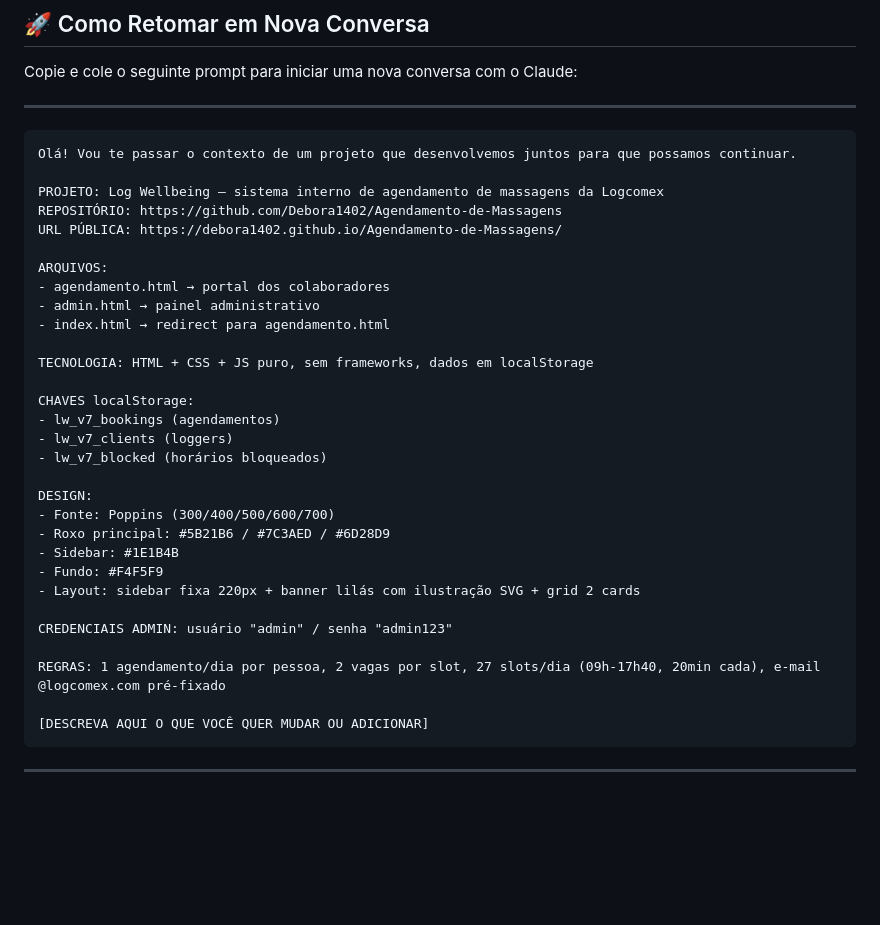
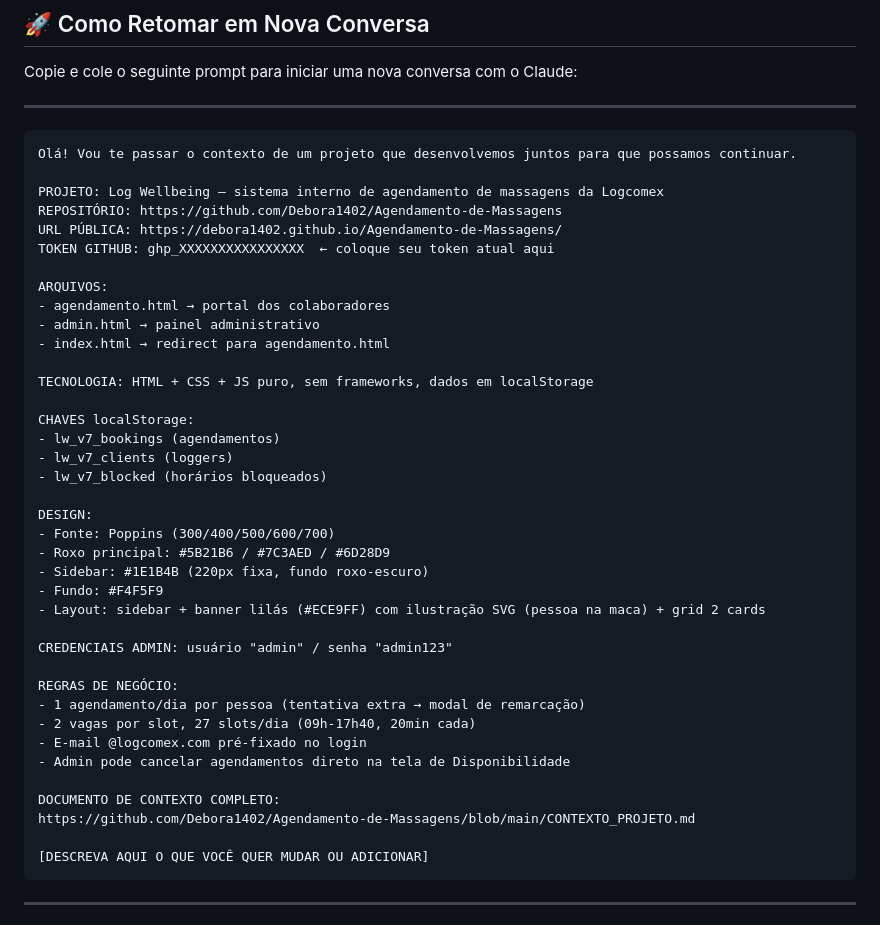
Before and after one commit to Debora1402/Agendamento-de-Massagens, a Markdown page: CONTEXTO_PROJETO.md, the part around one of its changes. Drawn GitHub-style; blank space fills up the shorter version.

````diff
--- a/CONTEXTO_PROJETO.md
+++ b/CONTEXTO_PROJETO.md
@@ -246,6 +295,7 @@ Olá! Vou te passar o contexto de um projeto que desenvolvemos juntos para que p
 PROJETO: Log Wellbeing — sistema interno de agendamento de massagens da Logcomex
 REPOSITÓRIO: https://github.com/Debora1402/Agendamento-de-Massagens
 URL PÚBLICA: https://debora1402.github.io/Agendamento-de-Massagens/
+TOKEN GITHUB: ghp_XXXXXXXXXXXXXXXX  ← coloque seu token atual aqui
 
 ARQUIVOS:
 - agendamento.html → portal dos colaboradores
@@ -262,13 +312,20 @@ CHAVES localStorage:
 DESIGN:
 - Fonte: Poppins (300/400/500/600/700)
 - Roxo principal: #5B21B6 / #7C3AED / #6D28D9
-- Sidebar: #1E1B4B
+- Sidebar: #1E1B4B (220px fixa, fundo roxo-escuro)
 - Fundo: #F4F5F9
-- Layout: sidebar fixa 220px + banner lilás com ilustração SVG + grid 2 cards
+- Layout: sidebar + banner lilás (#ECE9FF) com ilustração SVG (pessoa na maca) + grid 2 cards
 
 CREDENCIAIS ADMIN: usuário "admin" / senha "admin123"
 
-REGRAS: 1 agendamento/dia por pessoa, 2 vagas por slot, 27 slots/dia (09h-17h40, 20min cada), e-mail @logcomex.com pré-fixado
+REGRAS DE NEGÓCIO:
+- 1 agendamento/dia por pessoa (tentativa extra → modal de remarcação)
+- 2 vagas por slot, 27 slots/dia (09h-17h40, 20min cada)
+- E-mail @logcomex.com pré-fixado no login
+- Admin pode cancelar agendamentos direto na tela de Disponibilidade
+
+DOCUMENTO DE CONTEXTO COMPLETO:
+https://github.com/Debora1402/Agendamento-de-Massagens/blob/main/CONTEXTO_PROJETO.md
 
 [DESCREVA AQUI O QUE VOCÊ QUER MUDAR OU ADICIONAR]
 ```
````
Also changed, not shown: other parts of CONTEXTO_PROJETO.md (+49 -0 lines).
